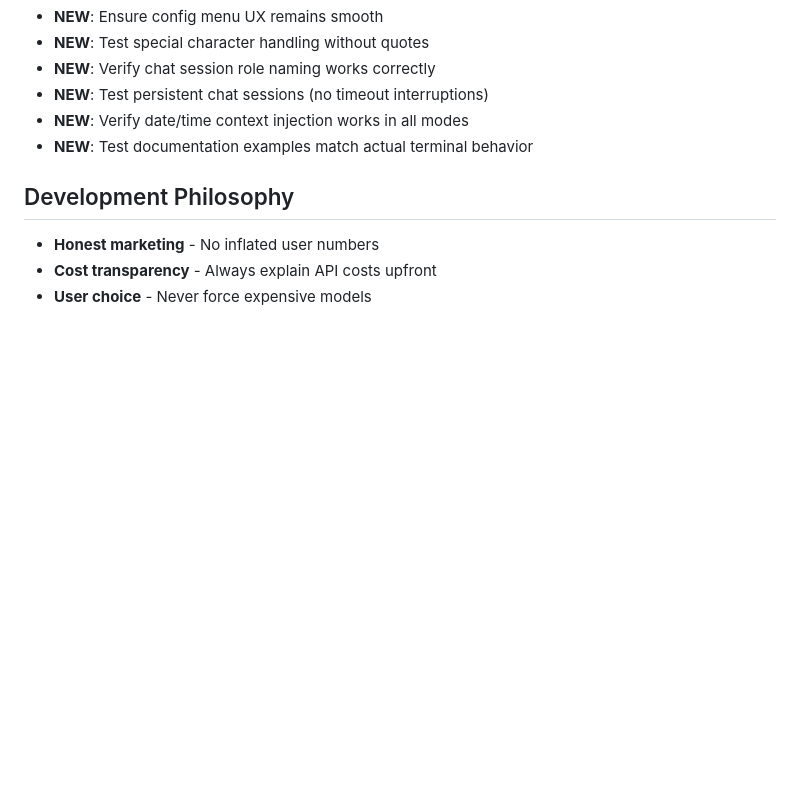
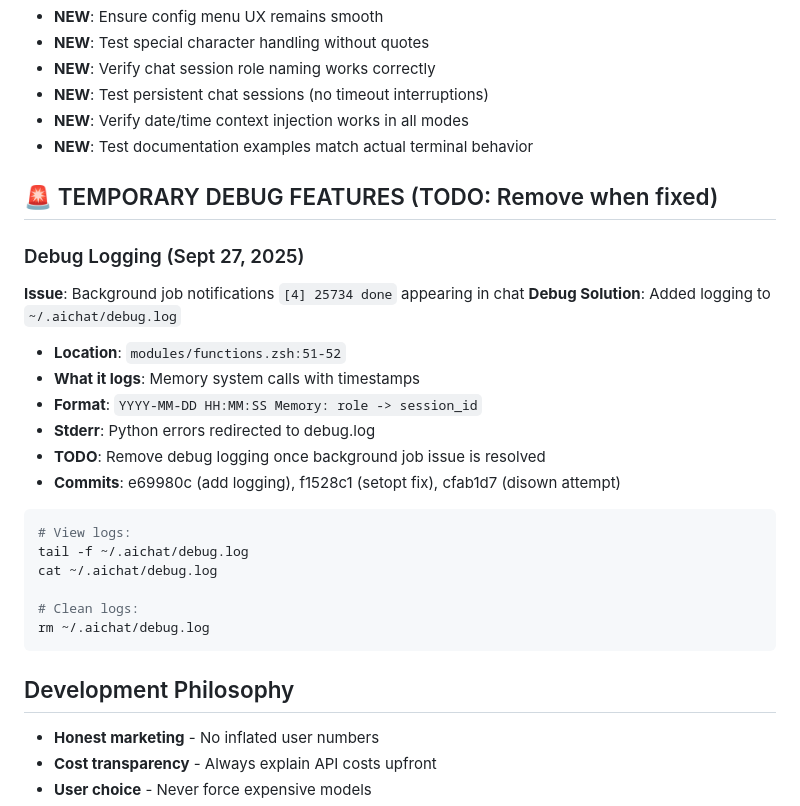
Before and after one commit to martinschenk/ai-chat-terminal, a Markdown page: CLAUDE.md, the part around the change. Rendered like a GitHub page; blank space fills up the shorter version.

Commit message:
docs: document temporary debug logging for background job issue
- Added TEMPORARY DEBUG FEATURES section to CLAUDE.md
- Documents debug logging location and purpose
- Reminder to remove debug code once issue is fixed
- Tracks commits related to background job notification problem

🤖 Generated with [Claude Code](https://claude.ai/code)

Co-Authored-By: Claude <noreply@anthropic.com>

````diff
--- a/CLAUDE.md
+++ b/CLAUDE.md
@@ -390,6 +390,27 @@ The improved uninstall function (start ai, then type /config → [9]):
 - **NEW**: Verify date/time context injection works in all modes
 - **NEW**: Test documentation examples match actual terminal behavior
 
+## 🚨 TEMPORARY DEBUG FEATURES (TODO: Remove when fixed)
+
+### Debug Logging (Sept 27, 2025)
+**Issue**: Background job notifications `[4] 25734 done` appearing in chat
+**Debug Solution**: Added logging to `~/.aichat/debug.log`
+- **Location**: `modules/functions.zsh:51-52`
+- **What it logs**: Memory system calls with timestamps
+- **Format**: `YYYY-MM-DD HH:MM:SS Memory: role -> session_id`
+- **Stderr**: Python errors redirected to debug.log
+- **TODO**: Remove debug logging once background job issue is resolved
+- **Commits**: e69980c (add logging), f1528c1 (setopt fix), cfab1d7 (disown attempt)
+
+```bash
+# View logs:
+tail -f ~/.aichat/debug.log
+cat ~/.aichat/debug.log
+
+# Clean logs:
+rm ~/.aichat/debug.log
+```
+
 ## Development Philosophy
 - **Honest marketing** - No inflated user numbers
 - **Cost transparency** - Always explain API costs upfront
````
